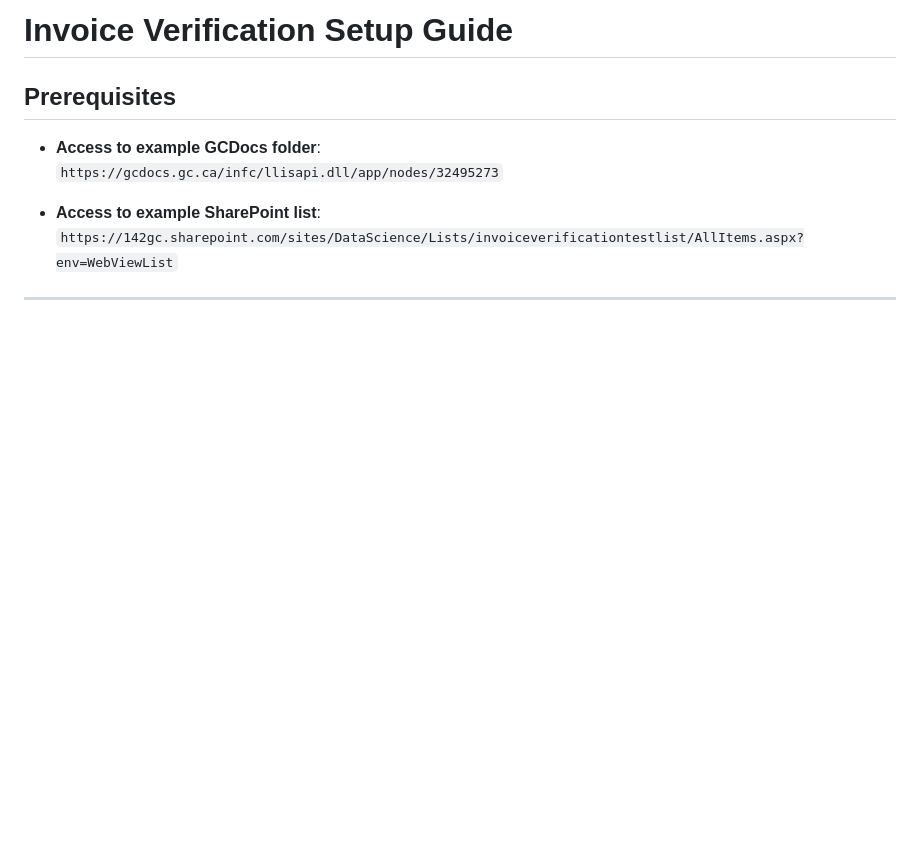
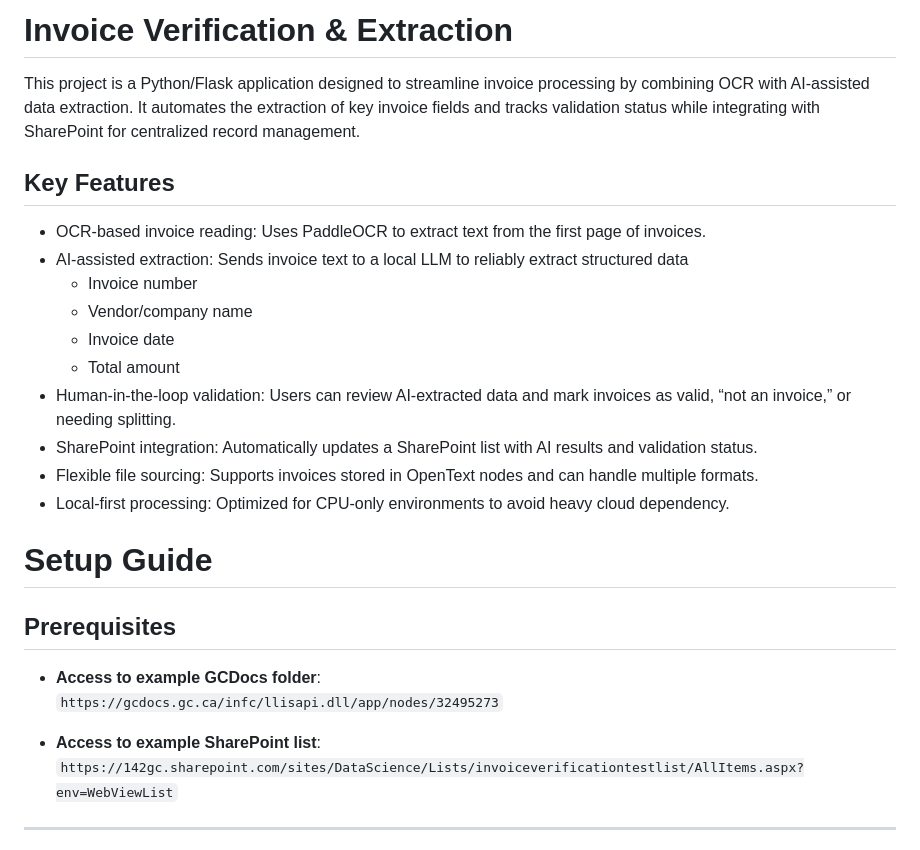
Before and after one commit to jacques-HICC/invoice-verification, a Markdown page: README.md, the part around the change. GitHub-like rendering; blank space fills up the shorter version.

```diff
--- a/README.md
+++ b/README.md
@@ -1,4 +1,21 @@
-# Invoice Verification Setup Guide
+# Invoice Verification & Extraction
+
+This project is a Python/Flask application designed to streamline invoice processing by combining OCR with AI-assisted data extraction. It automates the extraction of key invoice fields and tracks validation status while integrating with SharePoint for centralized record management.
+
+## Key Features
+
+- OCR-based invoice reading: Uses PaddleOCR to extract text from the first page of invoices.
+- AI-assisted extraction: Sends invoice text to a local LLM to reliably extract structured data
+  - Invoice number
+  - Vendor/company name
+  - Invoice date
+  - Total amount
+- Human-in-the-loop validation: Users can review AI-extracted data and mark invoices as valid, “not an invoice,” or needing splitting.
+- SharePoint integration: Automatically updates a SharePoint list with AI results and validation status.
+- Flexible file sourcing: Supports invoices stored in OpenText nodes and can handle multiple formats.
+- Local-first processing: Optimized for CPU-only environments to avoid heavy cloud dependency.
+
+# Setup Guide
 
 ## Prerequisites
 
```
